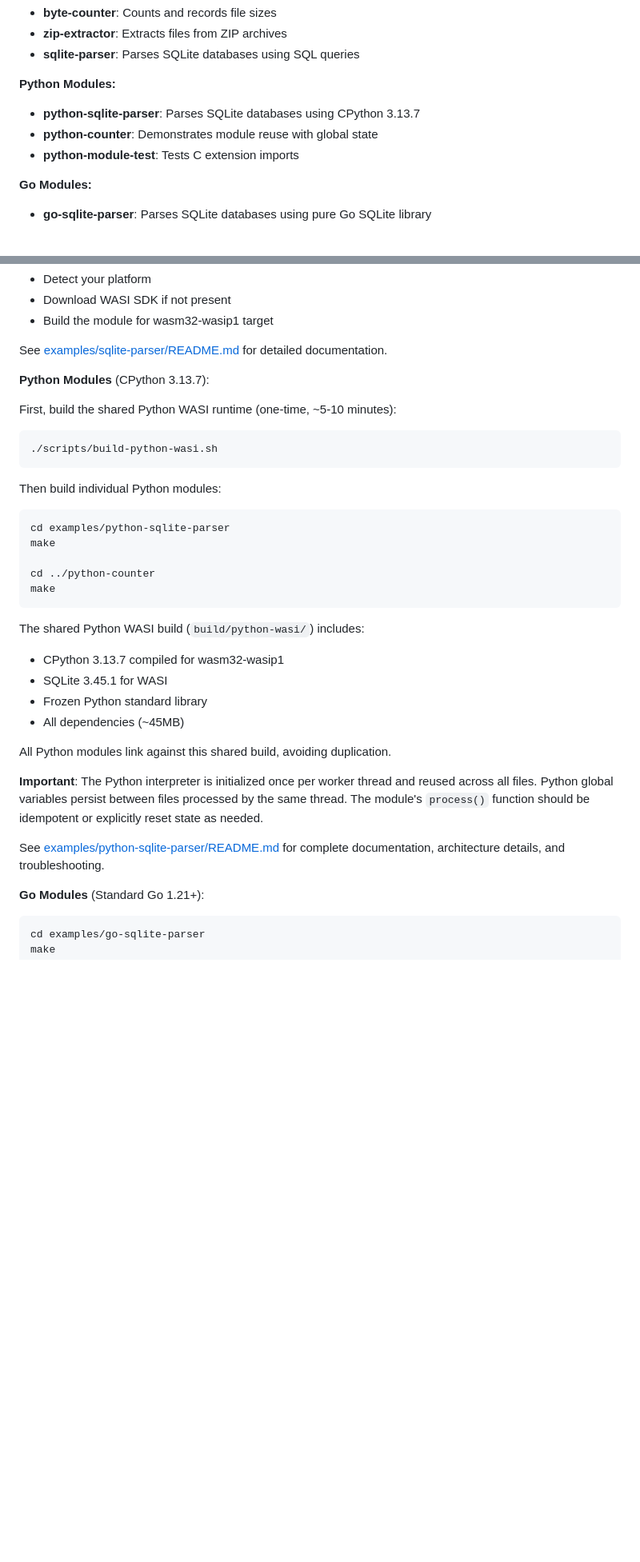
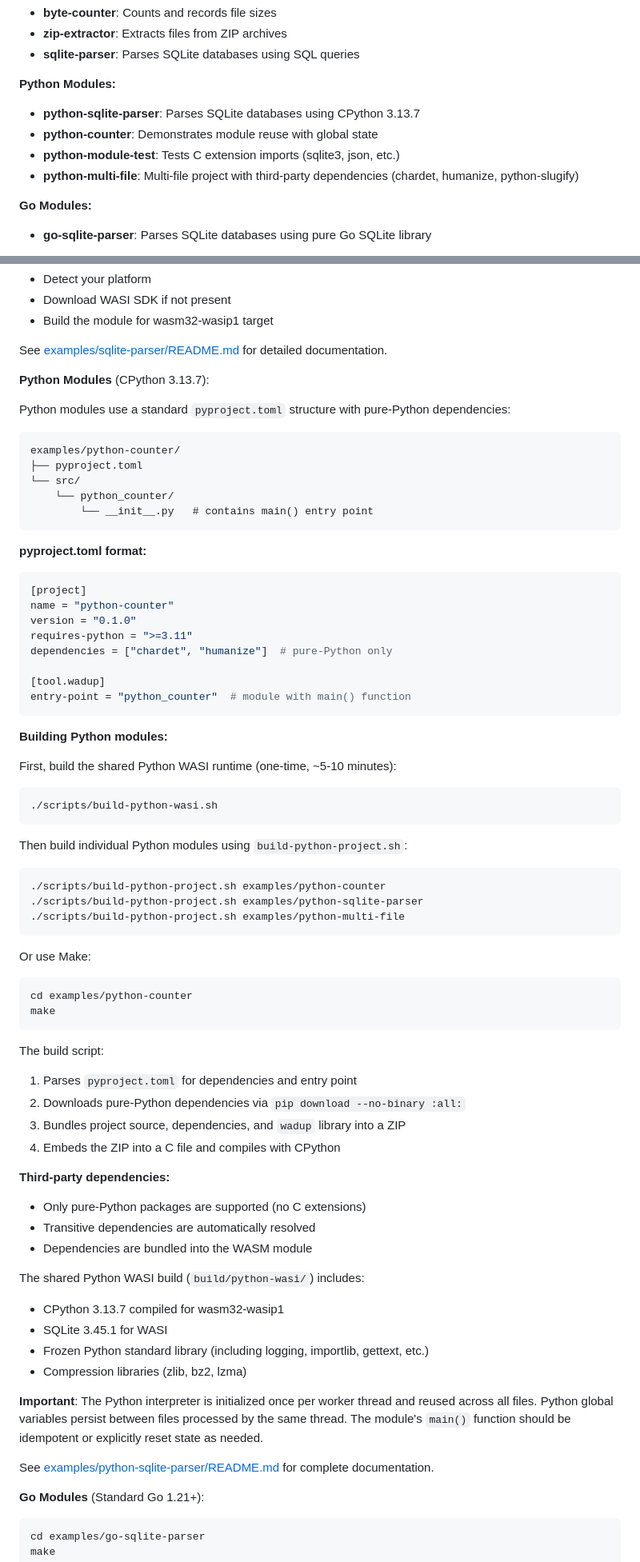
Before and after one commit to tordynnar/wadup2, a Markdown page: README.md, 2 parts joined by grey strips. Shown at 80% size. Rendered like a GitHub page; blank space fills up the shorter version.

````diff
--- a/README.md
+++ b/README.md
@@ -383,7 +392,8 @@ See the `examples/` directory for working WASM modules:
 **Python Modules:**
 - **python-sqlite-parser**: Parses SQLite databases using CPython 3.13.7
 - **python-counter**: Demonstrates module reuse with global state
-- **python-module-test**: Tests C extension imports
+- **python-module-test**: Tests C extension imports (sqlite3, json, etc.)
+- **python-multi-file**: Multi-file project with third-party dependencies (chardet, humanize, python-slugify)
 
 **Go Modules:**
 - **go-sqlite-parser**: Parses SQLite databases using pure Go SQLite library
@@ -419,31 +429,68 @@ See [examples/sqlite-parser/README.md](examples/sqlite-parser/README.md) for det
 
 **Python Modules** (CPython 3.13.7):
 
+Python modules use a standard `pyproject.toml` structure with pure-Python dependencies:
+
+```
+examples/python-counter/
+├── pyproject.toml
+└── src/
+    └── python_counter/
+        └── __init__.py   # contains main() entry point
+```
+
+**pyproject.toml format:**
+```toml
+[project]
+name = "python-counter"
+version = "0.1.0"
+requires-python = ">=3.11"
+dependencies = ["chardet", "humanize"]  # pure-Python only
+
+[tool.wadup]
+entry-point = "python_counter"  # module with main() function
+```
+
+**Building Python modules:**
+
 First, build the shared Python WASI runtime (one-time, ~5-10 minutes):
 ```bash
 ./scripts/build-python-wasi.sh
 ```
 
-Then build individual Python modules:
+Then build individual Python modules using `build-python-project.sh`:
 ```bash
-cd examples/python-sqlite-parser
-make
+./scripts/build-python-project.sh examples/python-counter
+./scripts/build-python-project.sh examples/python-sqlite-parser
+./scripts/build-python-project.sh examples/python-multi-file
+```
 
-cd ../python-counter
+Or use Make:
+```bash
+cd examples/python-counter
 make
 ```
+
+The build script:
+1. Parses `pyproject.toml` for dependencies and entry point
+2. Downloads pure-Python dependencies via `pip download --no-binary :all:`
+3. Bundles project source, dependencies, and `wadup` library into a ZIP
+4. Embeds the ZIP into a C file and compiles with CPython
+
+**Third-party dependencies:**
+- Only pure-Python packages are supported (no C extensions)
+- Transitive dependencies are automatically resolved
+- Dependencies are bundled into the WASM module
 
 The shared Python WASI build (`build/python-wasi/`) includes:
 - CPython 3.13.7 compiled for wasm32-wasip1
 - SQLite 3.45.1 for WASI
-- Frozen Python standard library
-- All dependencies (~45MB)
+- Frozen Python standard library (including logging, importlib, gettext, etc.)
+- Compression libraries (zlib, bz2, lzma)
 
-All Python modules link against this shared build, avoiding duplication.
+**Important**: The Python interpreter is initialized once per worker thread and reused across all files. Python global variables persist between files processed by the same thread. The module's `main()` function should be idempotent or explicitly reset state as needed.
 
-**Important**: The Python interpreter is initialized once per worker thread and reused across all files. Python global variables persist between files processed by the same thread. The module's `process()` function should be idempotent or explicitly reset state as needed.
-
-See [examples/python-sqlite-parser/README.md](examples/python-sqlite-parser/README.md) for complete documentation, architecture details, and troubleshooting.
+See [examples/python-sqlite-parser/README.md](examples/python-sqlite-parser/README.md) for complete documentation.
 
 **Go Modules** (Standard Go 1.21+):
 
````
Also changed, not shown: other parts of README.md (+57 -48 lines).
